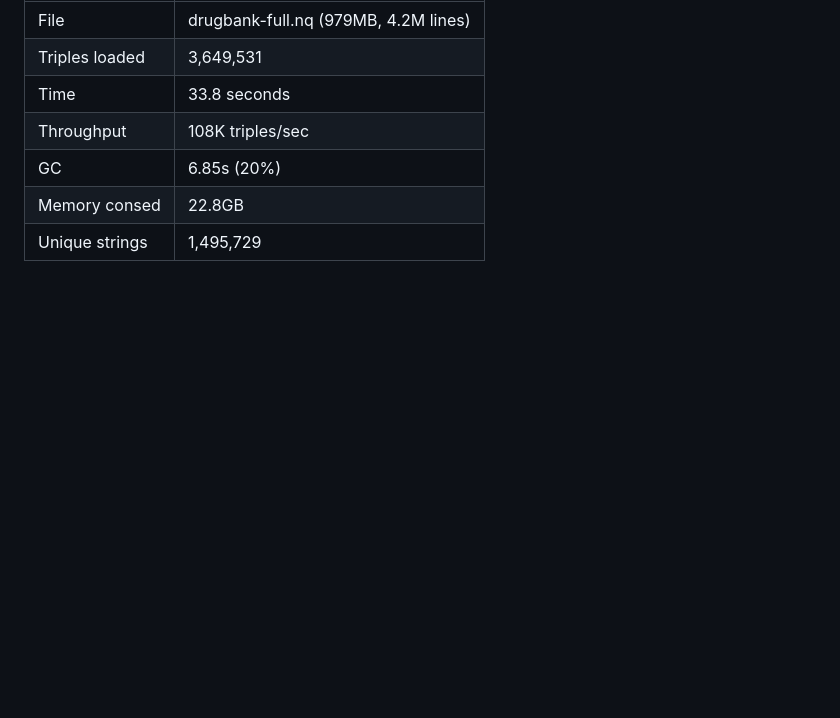
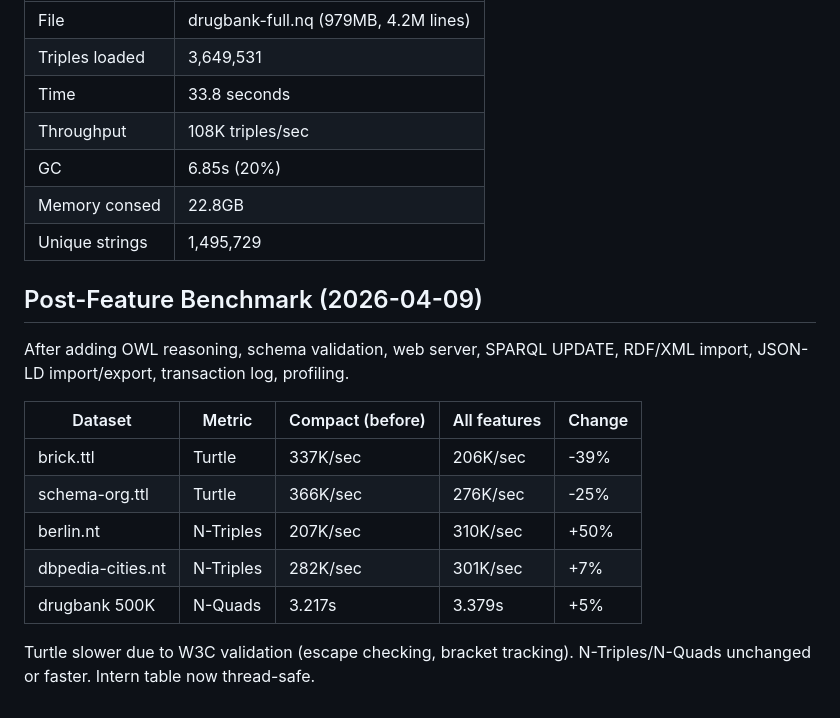
Before and after one commit to hajovonta/ariadne, a Markdown page: benchmarks/RESULTS.md, the part around the change. GitHub-like rendering; blank space fills up the shorter version.

Commit message:
Add post-feature benchmark results
Turtle ~30% slower (W3C validation cost), N-Triples/N-Quads unchanged.

```diff
--- a/benchmarks/RESULTS.md
+++ b/benchmarks/RESULTS.md
@@ -118,3 +118,19 @@ Previously OOM'd. Compact index made it possible.
 | GC             | 6.85s (20%)    |
 | Memory consed  | 22.8GB         |
 | Unique strings | 1,495,729      |
+
+## Post-Feature Benchmark (2026-04-09)
+
+After adding OWL reasoning, schema validation, web server, SPARQL UPDATE,
+RDF/XML import, JSON-LD import/export, transaction log, profiling.
+
+| Dataset           | Metric     | Compact (before) | All features | Change |
+|-------------------|------------|------------------|--------------|--------|
+| brick.ttl         | Turtle     | 337K/sec         | 206K/sec     | -39%   |
+| schema-org.ttl    | Turtle     | 366K/sec         | 276K/sec     | -25%   |
+| berlin.nt         | N-Triples  | 207K/sec         | 310K/sec     | +50%   |
+| dbpedia-cities.nt | N-Triples  | 282K/sec         | 301K/sec     | +7%    |
+| drugbank 500K     | N-Quads    | 3.217s           | 3.379s       | +5%    |
+
+Turtle slower due to W3C validation (escape checking, bracket tracking).
+N-Triples/N-Quads unchanged or faster. Intern table now thread-safe.
```
